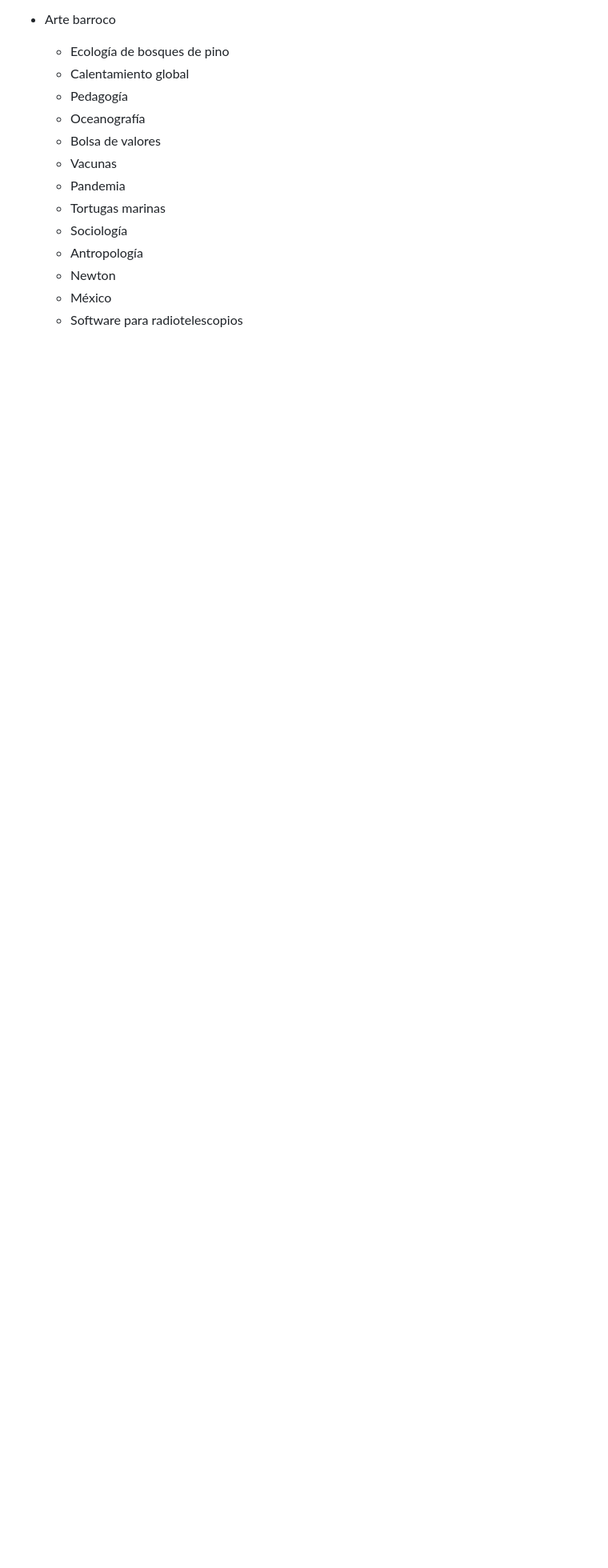
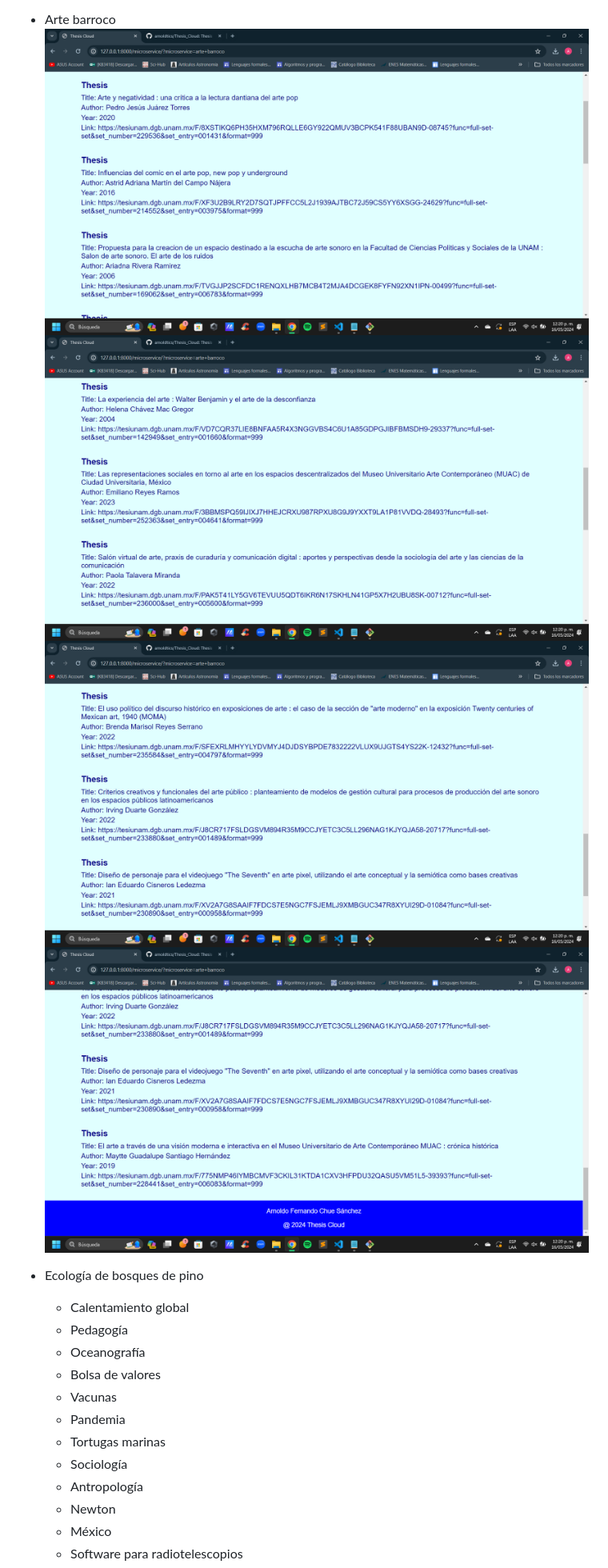
Before and after one commit to arnoldtics/Thesis_Cloud, a Markdown page: README.md, the part around the change. Shown: that part at 80% size. Drawn GitHub-style; pictures changed too: img/arte_barroco1.png (added), img/arte_barroco2.png (added), img/arte_barroco3.png (added); blank space fills up the shorter version.

Commit message:
Results arte barroco

```diff
--- a/README.md
+++ b/README.md
@@ -142,8 +142,11 @@ These microservice implementation functions were not only written in the directo
 ![Saturno 7-9](/img/saturno3.png)
 ![Saturno 10](/img/saturno4.png)
 - Arte barroco
-
-    - Ecología de bosques de pino
+![Arte barroco 1-3](/img/arte_barroco1.png)
+![Arte barroco 4-6](/img/arte_barroco2.png)
+![Arte barroco 7-9](/img/arte_barroco3.png)
+![Arte barroco 10](/img/arte_barroco4.png)
+- Ecología de bosques de pino
     - Calentamiento global
     - Pedagogía
     - Oceanografía
```
